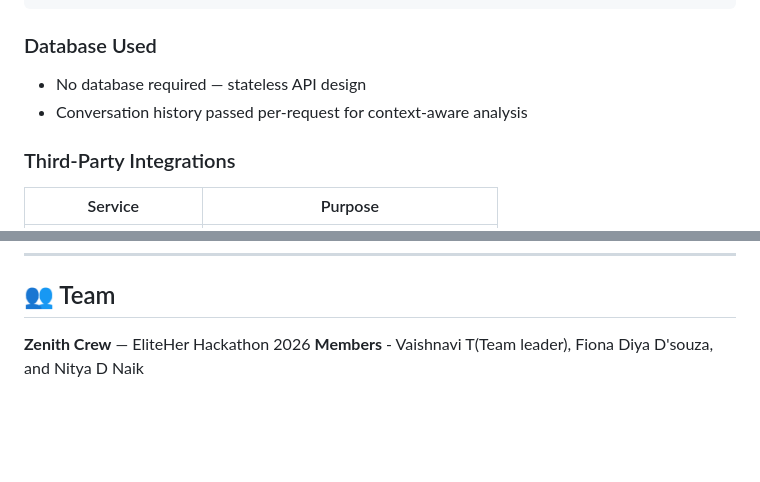
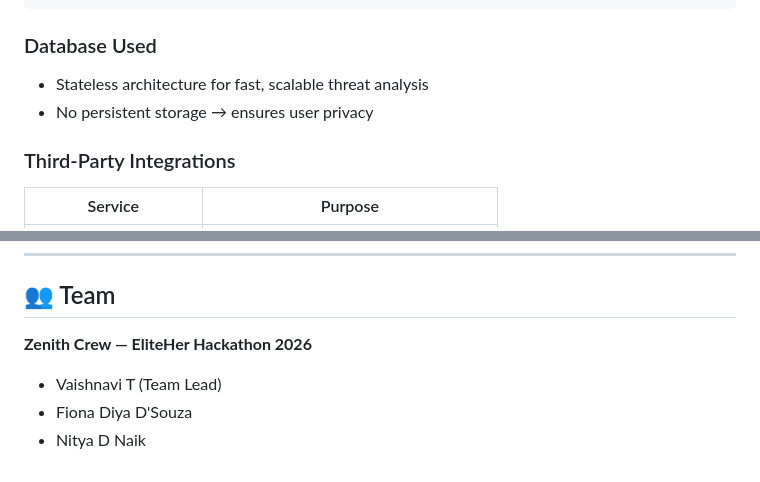
Before and after one commit to vaishnavitrathod/safety-shield-backend, a Markdown page: README.md, 2 parts joined by grey strips. Drawn GitHub-style; blank space fills up the shorter version.

````diff
--- a/README.md
+++ b/README.md
@@ -62,8 +64,8 @@ Emergency Modal → One-tap call to Police/Helpline/Ambulance
 ```
 
 ### Database Used
-- No database required — stateless API design
-- Conversation history passed per-request for context-aware analysis
+- Stateless architecture for fast, scalable threat analysis
+- No persistent storage → ensures user privacy
 
 ### Third-Party Integrations
 | Service | Purpose |
@@ -117,7 +119,8 @@ python app.py          # starts on http://localhost:5000
 ---
 
 ## 👥 Team
-**Zenith Crew** — EliteHer Hackathon 2026
-**Members** - Vaishnavi T(Team leader),
-              Fiona Diya D'souza, and
-              Nitya D Naik
+**Zenith Crew — EliteHer Hackathon 2026**
+
+- Vaishnavi T (Team Lead)
+- Fiona Diya D'Souza
+- Nitya D Naik
````
Also changed, not shown: other parts of README.md (+2 -0 lines).
